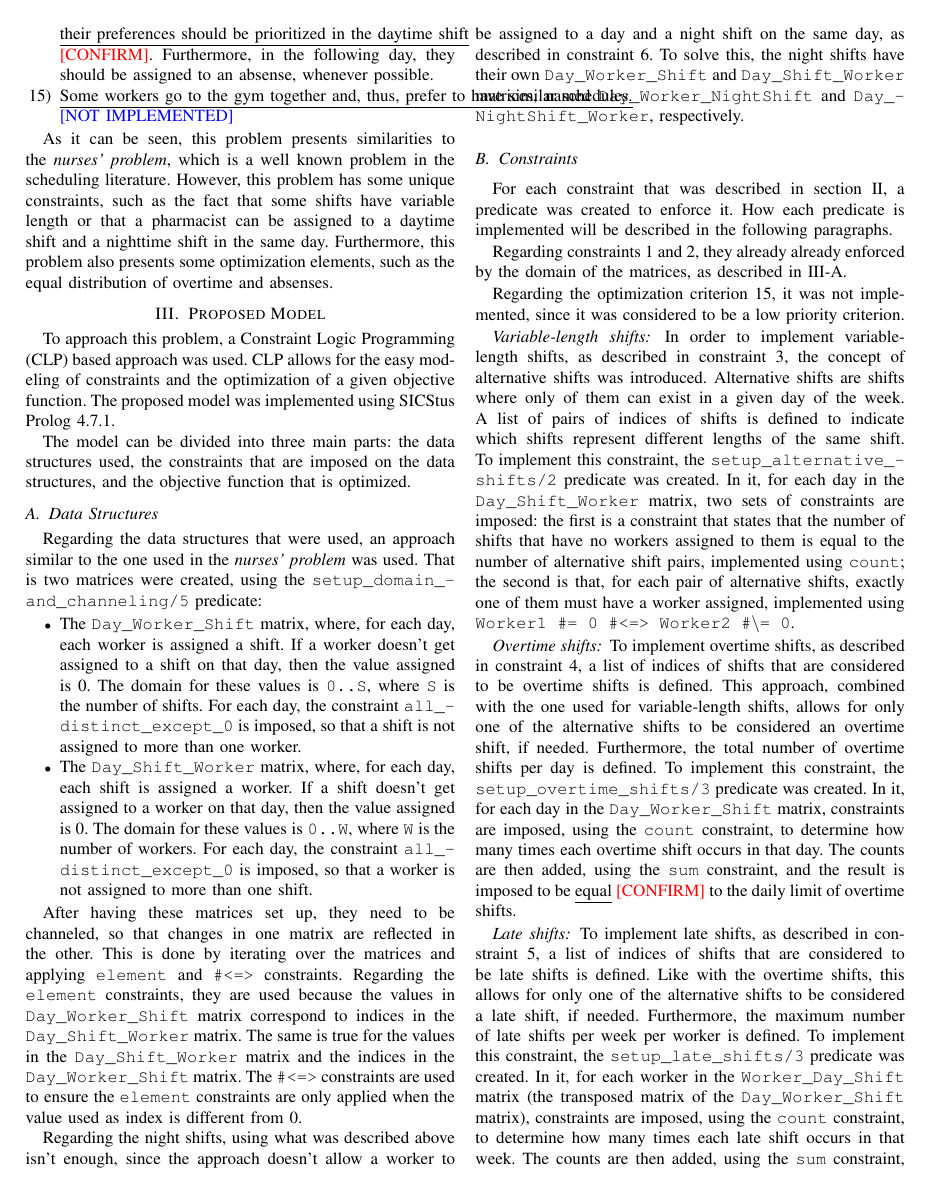
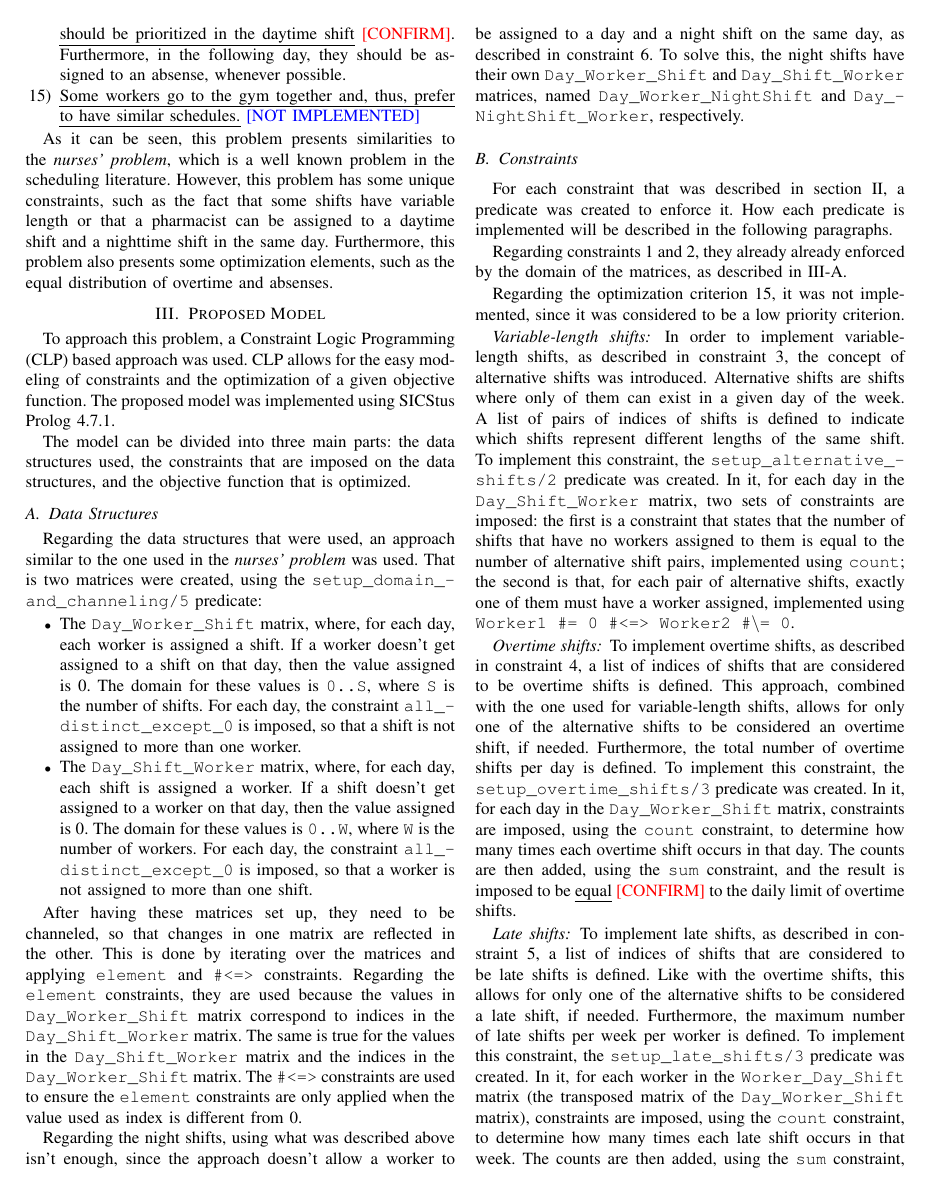
Before and after one commit to ttoino/feup-plr-proj, a LaTeX paper (report/report.tex): page 2 of 5. Compiled offline with pdfLaTeX; a missing font is replaced by an installed copy or a similar font; a LaTeX package or settings file that is missing is left out.

Commit message:
docs(report): fix overflow in underlined text

```diff
--- a/report/report.tex
+++ b/report/report.tex
@@ -9,16 +9,17 @@
 \usepackage{graphicx}
 \usepackage{textcomp}
 \usepackage{xcolor}
-\usepackage{pbalance}
-\usepackage{enumitem}
-\usepackage[htt]{hyphenat}
+\usepackage{pbalance} % for balancing the last page
+\usepackage{enumitem} % for enumerated lists that can continue numbering
+\usepackage{soul} % for underlining text with wrapping
+\usepackage[htt]{hyphenat} % for text hyphenation and wrapping
 
 
 \def\BibTeX{{\rm B\kern-.05em{\sc i\kern-.025em b}\kern-.08em
     T\kern-.1667em\lower.7ex\hbox{E}\kern-.125emX}}
 
-\def\NOIMPL#1{\underline{#1} {\color{blue}[NOT IMPLEMENTED]\color{black}}}
-\def\CONFIRM#1{\underline{#1} {\color{red}[CONFIRM]\color{black}}}
+\def\NOIMPL#1{\ul{#1} {\color{blue}[NOT IMPLEMENTED]\color{black}}}
+\def\CONFIRM#1{\ul{#1} {\color{red}[CONFIRM]\color{black}}}
 
 \begin{document}
 
```
